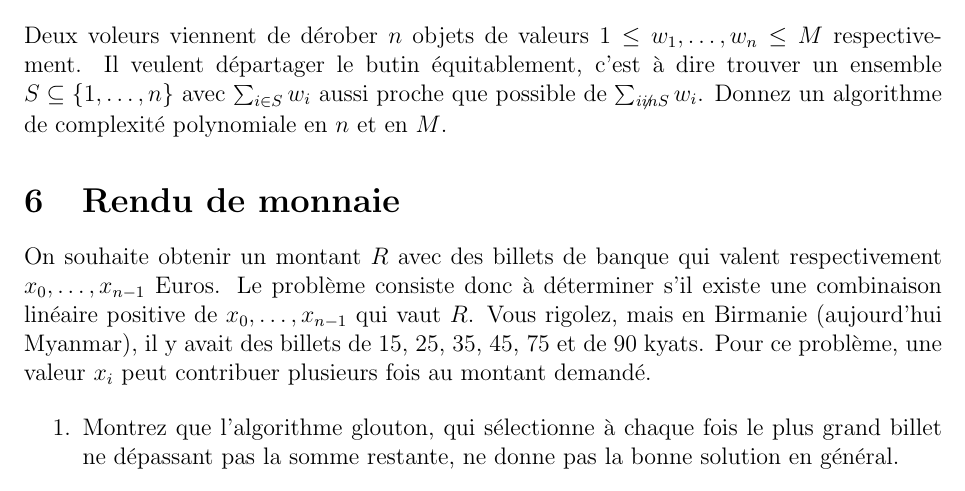
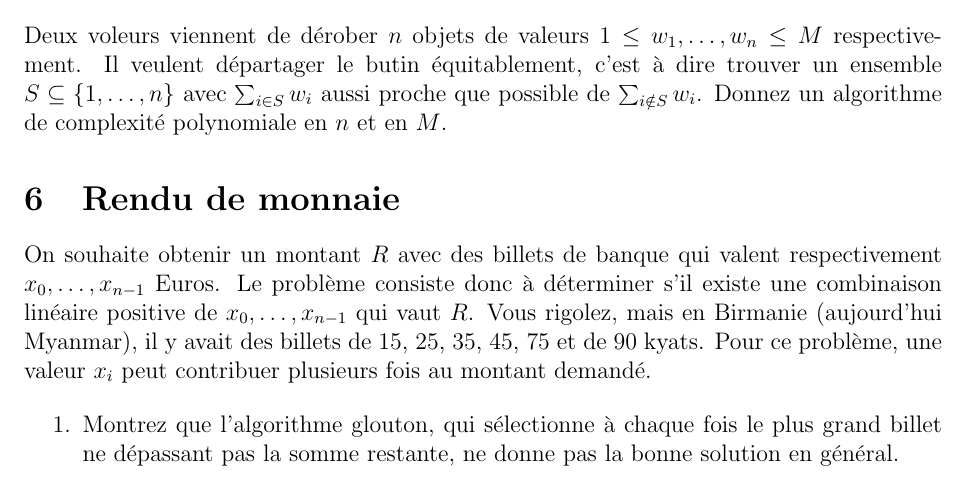
Before and after one commit to xtof-durr/xtof-durr.github.io, a LaTeX document (ALG/pc2/pc2.tex): part of page 2 of 2, cut so that both start at the same text. Compiled offline with pdfLaTeX.

Commit message:
Corriger des typos

```diff
--- a/ALG/pc2/pc2.tex
+++ b/ALG/pc2/pc2.tex
@@ -55,7 +55,7 @@ et $(T\vee ((T\wedge F)\oplus  T))$.
 
 \section{Partage équitable}
 
-Deux voleurs viennent de dérober $n$ objets de valeurs $1\leq w_1,\ldots,w_n \leq M$ respectivement.  Il veulent départager le butin équitablement, c'est à dire trouver un ensemble $S\subseteq \{1,\ldots,n\}$ avec $\sum_{i\in S} w_i$ aussi proche que possible de $\sum_{i\not in S} w_i$.
+Deux voleurs viennent de dérober $n$ objets de valeurs $1\leq w_1,\ldots,w_n \leq M$ respectivement.  Il veulent départager le butin équitablement, c'est à dire trouver un ensemble $S\subseteq \{1,\ldots,n\}$ avec $\sum_{i\in S} w_i$ aussi proche que possible de $\sum_{i\notin S} w_i$.
 Donnez un algorithme de complexité polynomiale en $n$ et en $M$.
 
 \section{Rendu de monnaie}
```
Also changed, not shown: ALG/pc2/pc2.pdf.
